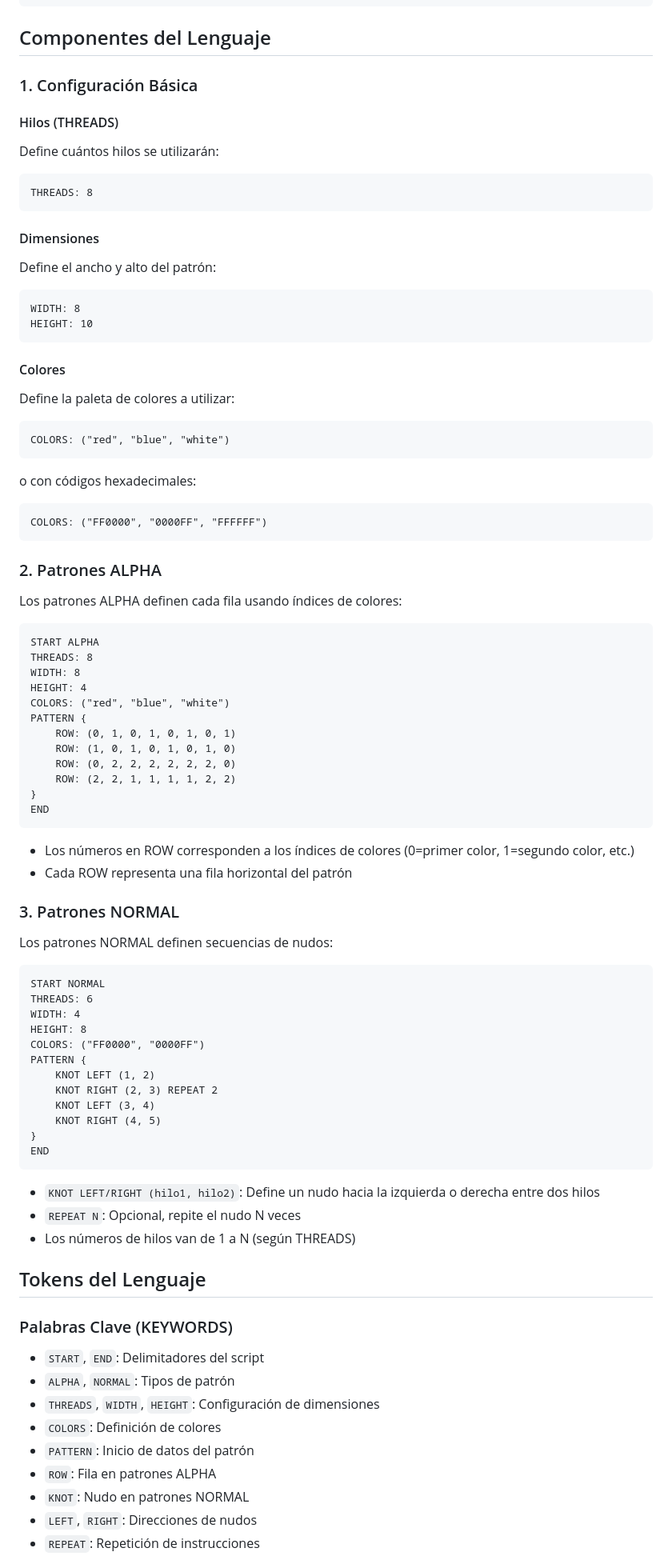
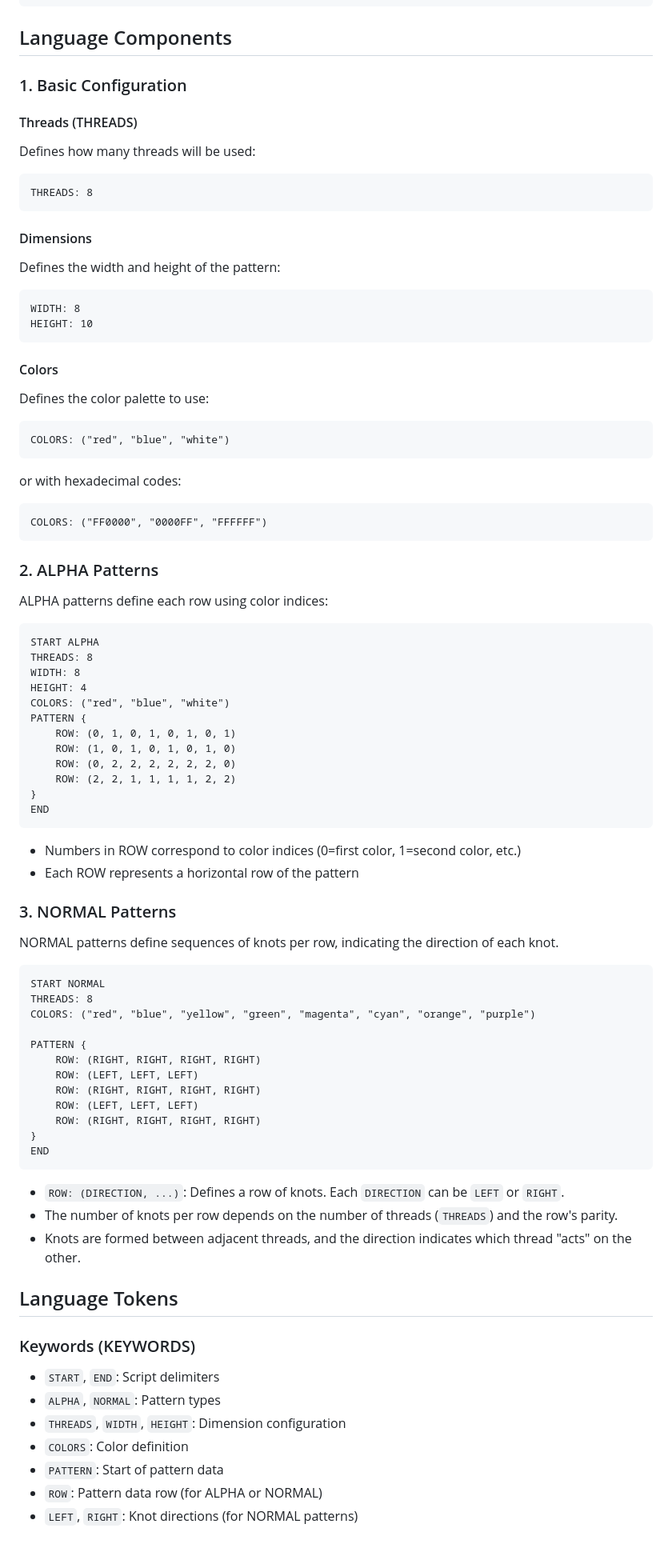
Before and after one commit to EngJuanSER/computer-science, a Markdown page: Language/README.md, the part around the change printed below. Shown: that part at 80% size. Rendered like a GitHub page.

````diff
--- a/Language/README.md
+++ b/Language/README.md
@@ -20,36 +20,36 @@ START <TIPO_DE_PATRON>
 END
 ```
 
-## Componentes del Lenguaje
+## Language Components
 
-### 1. Configuración Básica
+### 1. Basic Configuration
 
-#### Hilos (THREADS)
-Define cuántos hilos se utilizarán:
+#### Threads (THREADS)
+Defines how many threads will be used:
 ```
 THREADS: 8
 ```
 
-#### Dimensiones
-Define el ancho y alto del patrón:
+#### Dimensions
+Defines the width and height of the pattern:
 ```
 WIDTH: 8
 HEIGHT: 10
 ```
 
-#### Colores
-Define la paleta de colores a utilizar:
+#### Colors
+Defines the color palette to use:
 ```
 COLORS: ("red", "blue", "white")
 ```
-o con códigos hexadecimales:
+or with hexadecimal codes:
 ```
 COLORS: ("FF0000", "0000FF", "FFFFFF")
 ```
 
-### 2. Patrones ALPHA
+### 2. ALPHA Patterns
 
-Los patrones ALPHA definen cada fila usando índices de colores:
+ALPHA patterns define each row using color indices:
 
 ```
 START ALPHA
@@ -66,42 +66,40 @@ PATTERN {
 END
 ```
 
-- Los números en ROW corresponden a los índices de colores (0=primer color, 1=segundo color, etc.)
-- Cada ROW representa una fila horizontal del patrón
+- Numbers in ROW correspond to color indices (0=first color, 1=second color, etc.)
+- Each ROW represents a horizontal row of the pattern
 
-### 3. Patrones NORMAL
+### 3. NORMAL Patterns
 
-Los patrones NORMAL definen secuencias de nudos:
+NORMAL patterns define sequences of knots per row, indicating the direction of each knot.
 
 ```
 START NORMAL
-THREADS: 6
-WIDTH: 4
-HEIGHT: 8
-COLORS: ("FF0000", "0000FF")
+THREADS: 8
+COLORS: ("red", "blue", "yellow", "green", "magenta", "cyan", "orange", "purple")
+
 PATTERN {
-    KNOT LEFT (1, 2)
-    KNOT RIGHT (2, 3) REPEAT 2
-    KNOT LEFT (3, 4)
-    KNOT RIGHT (4, 5)
+    ROW: (RIGHT, RIGHT, RIGHT, RIGHT)
+    ROW: (LEFT, LEFT, LEFT)
+    ROW: (RIGHT, RIGHT, RIGHT, RIGHT)
+    ROW: (LEFT, LEFT, LEFT)
+    ROW: (RIGHT, RIGHT, RIGHT, RIGHT)
 }
 END
 ```
 
-- `KNOT LEFT/RIGHT (hilo1, hilo2)`: Define un nudo hacia la izquierda o derecha entre dos hilos
-- `REPEAT N`: Opcional, repite el nudo N veces
-- Los números de hilos van de 1 a N (según THREADS)
+- `ROW: (DIRECTION, ...)`: Defines a row of knots. Each `DIRECTION` can be `LEFT` or `RIGHT`.
+- The number of knots per row depends on the number of threads (`THREADS`) and the row's parity.
+- Knots are formed between adjacent threads, and the direction indicates which thread "acts" on the other.
 
-## Tokens del Lenguaje
+## Language Tokens
 
-### Palabras Clave (KEYWORDS)
-- `START`, `END`: Delimitadores del script
-- `ALPHA`, `NORMAL`: Tipos de patrón
-- `THREADS`, `WIDTH`, `HEIGHT`: Configuración de dimensiones
-- `COLORS`: Definición de colores
-- `PATTERN`: Inicio de datos del patrón
-- `ROW`: Fila en patrones ALPHA
-- `KNOT`: Nudo en patrones NORMAL
-- `LEFT`, `RIGHT`: Direcciones de nudos
-- `REPEAT`: Repetición de instrucciones
+### Keywords (KEYWORDS)
+- `START`, `END`: Script delimiters
+- `ALPHA`, `NORMAL`: Pattern types
+- `THREADS`, `WIDTH`, `HEIGHT`: Dimension configuration
+- `COLORS`: Color definition
+- `PATTERN`: Start of pattern data
+- `ROW`: Pattern data row (for ALPHA or NORMAL)
+- `LEFT`, `RIGHT`: Knot directions (for NORMAL patterns)
 
````
Also changed, not shown: other parts of Language/README.md (+46 -48 lines).
